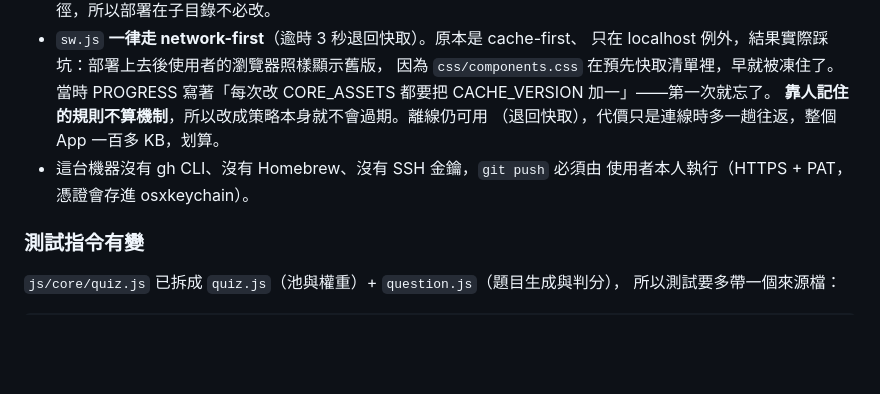
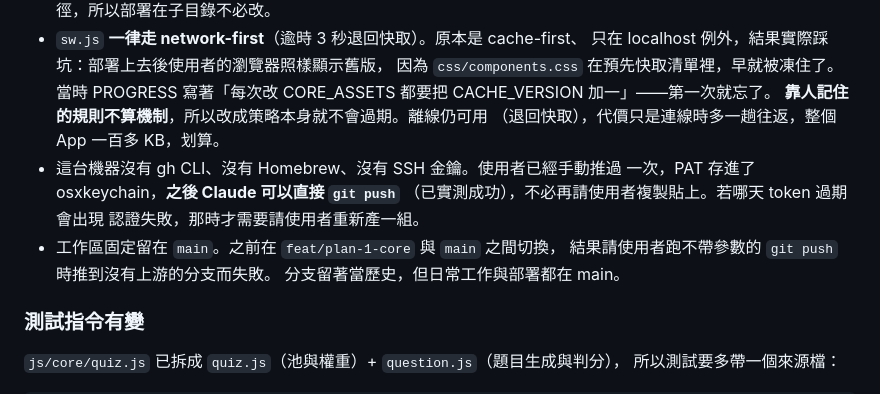
Before and after one commit to mcdull419-tw/periodic-quest, a Markdown page: docs/PROGRESS.md, the part around the change. GitHub-like rendering; blank space fills up the shorter version.

Commit message:
docs: 記錄 Claude 可直接推送，工作區固定在 main
Co-Authored-By: Claude Opus 5 <noreply@anthropic.com>
Claude-Session: https://claude.ai/code/session_01Qjd3b6MSWZCChAT4qWnuCP

```diff
--- a/docs/PROGRESS.md
+++ b/docs/PROGRESS.md
@@ -145,8 +145,13 @@ class 狀態），列出 PASS/FAIL，剩下顏色與美感才交給人眼。新
   寫著「每次改 CORE_ASSETS 都要把 CACHE_VERSION 加一」——第一次就忘了。
   **靠人記住的規則不算機制**，所以改成策略本身就不會過期。離線仍可用
   （退回快取），代價只是連線時多一趟往返，整個 App 一百多 KB，划算。
-- 這台機器沒有 gh CLI、沒有 Homebrew、沒有 SSH 金鑰，`git push` 必須由
-  使用者本人執行（HTTPS + PAT，憑證會存進 osxkeychain）。
+- 這台機器沒有 gh CLI、沒有 Homebrew、沒有 SSH 金鑰。使用者已經手動推過
+  一次，PAT 存進了 osxkeychain，**之後 Claude 可以直接 `git push`**
+  （已實測成功），不必再請使用者複製貼上。若哪天 token 過期會出現
+  認證失敗，那時才需要請使用者重新產一組。
+- 工作區固定留在 `main`。之前在 `feat/plan-1-core` 與 `main` 之間切換，
+  結果請使用者跑不帶參數的 `git push` 時推到沒有上游的分支而失敗。
+  分支留著當歷史，但日常工作與部署都在 main。
 
 ### 測試指令有變
 
```
